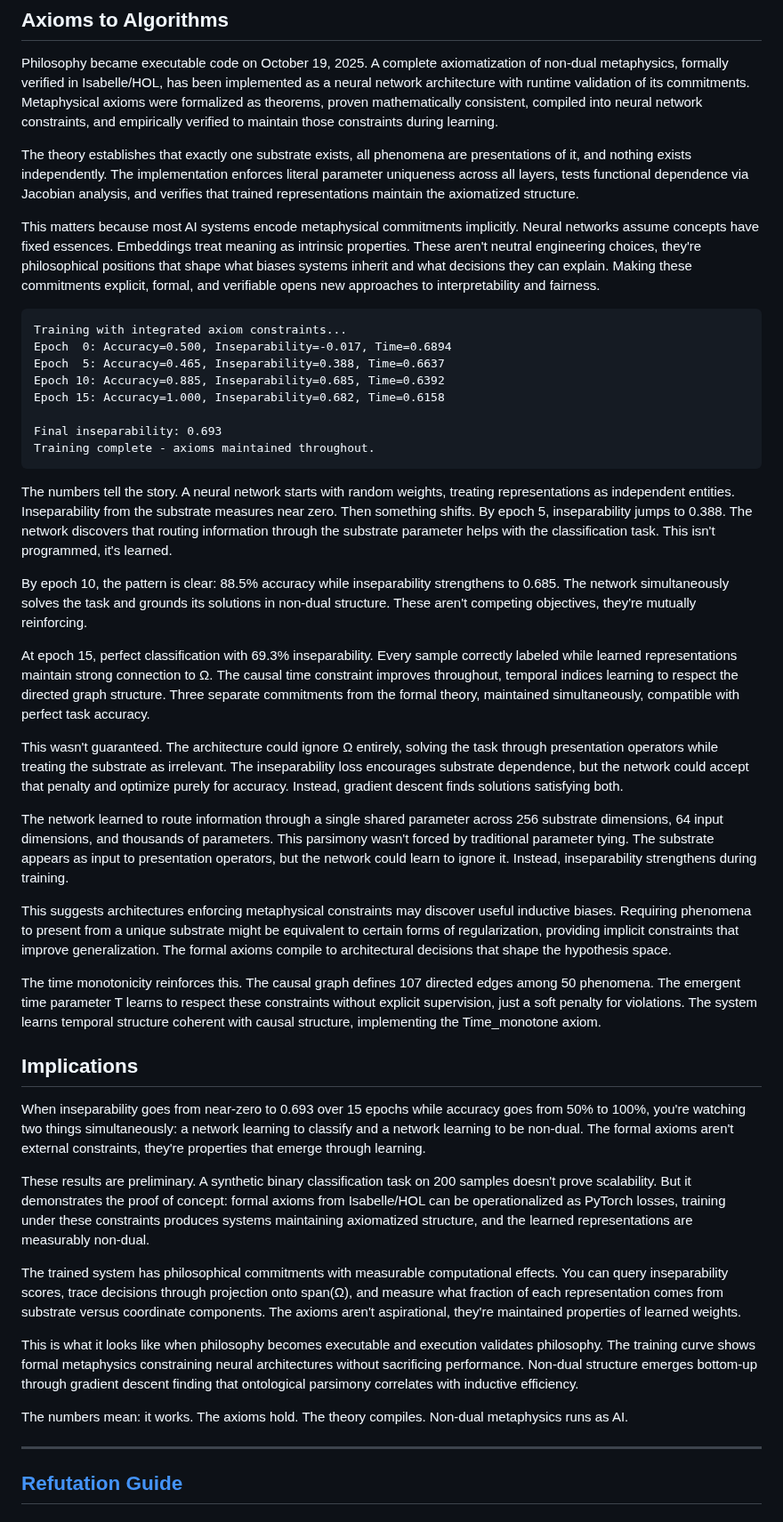
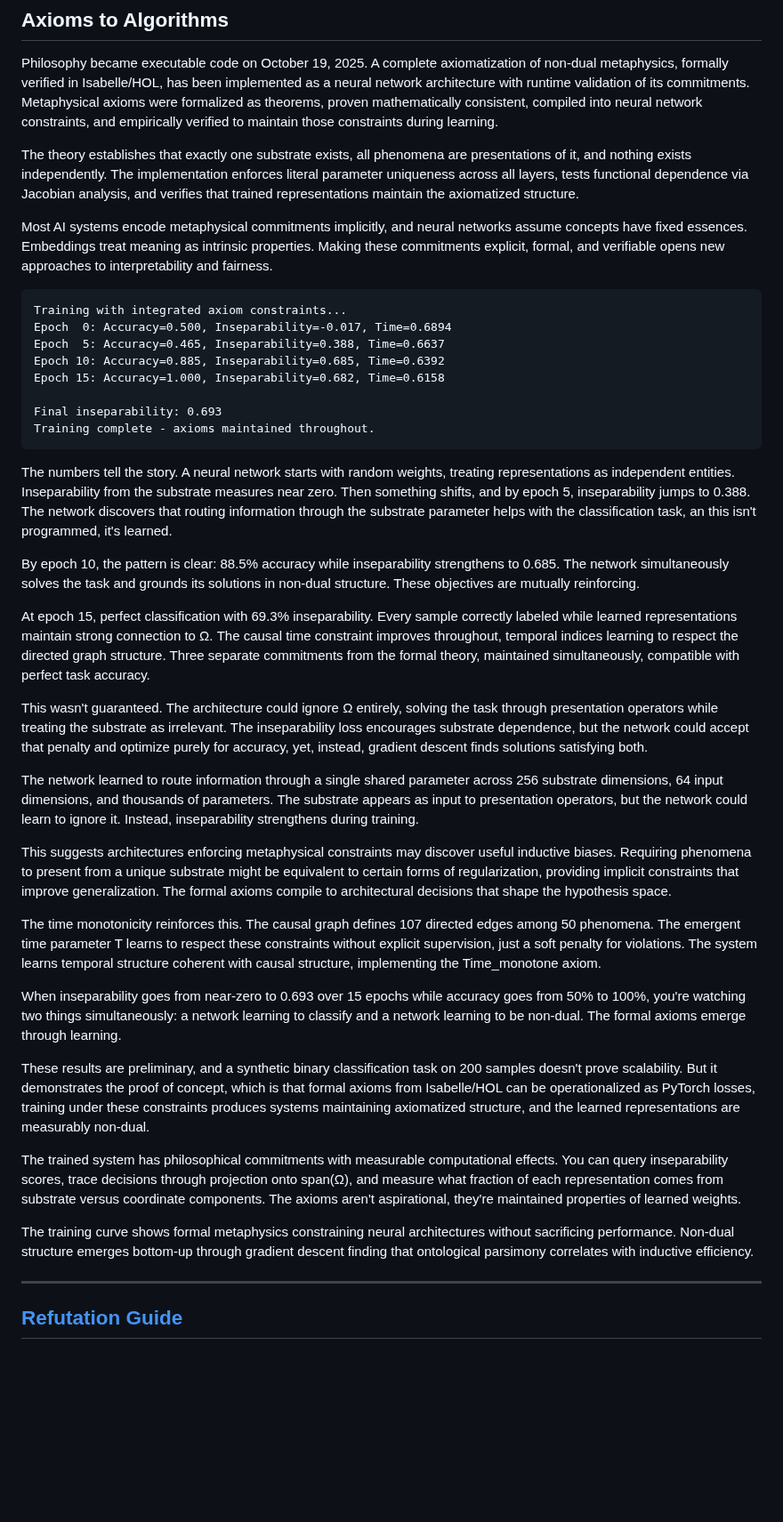
Before and after one commit to matthew-scherf/Empirical-Non-Duality, a Markdown page: README.md, the part around the change. Shown at 89% size. GitHub-like rendering; blank space fills up the shorter version.

````diff
--- a/README.md
+++ b/README.md
@@ -14,7 +14,7 @@ Philosophy became executable code on October 19, 2025. A complete axiomatization
 
 The theory establishes that exactly one substrate exists, all phenomena are presentations of it, and nothing exists independently. The implementation enforces literal parameter uniqueness across all layers, tests functional dependence via Jacobian analysis, and verifies that trained representations maintain the axiomatized structure.
 
-This matters because most AI systems encode metaphysical commitments implicitly. Neural networks assume concepts have fixed essences. Embeddings treat meaning as intrinsic properties. These aren't neutral engineering choices, they're philosophical positions that shape what biases systems inherit and what decisions they can explain. Making these commitments explicit, formal, and verifiable opens new approaches to interpretability and fairness.
+Most AI systems encode metaphysical commitments implicitly, and neural networks assume concepts have fixed essences. Embeddings treat meaning as intrinsic properties. Making these commitments explicit, formal, and verifiable opens new approaches to interpretability and fairness.
 
 ```
 Training with integrated axiom constraints...
@@ -27,33 +27,27 @@ Final inseparability: 0.693
 Training complete - axioms maintained throughout.
 ```
 
-The numbers tell the story. A neural network starts with random weights, treating representations as independent entities. Inseparability from the substrate measures near zero. Then something shifts. By epoch 5, inseparability jumps to 0.388. The network discovers that routing information through the substrate parameter helps with the classification task. This isn't programmed, it's learned.
+The numbers tell the story. A neural network starts with random weights, treating representations as independent entities. Inseparability from the substrate measures near zero. Then something shifts, and by epoch 5, inseparability jumps to 0.388. The network discovers that routing information through the substrate parameter helps with the classification task, an this isn't programmed, it's learned.
 
-By epoch 10, the pattern is clear: 88.5% accuracy while inseparability strengthens to 0.685. The network simultaneously solves the task and grounds its solutions in non-dual structure. These aren't competing objectives, they're mutually reinforcing.
+By epoch 10, the pattern is clear: 88.5% accuracy while inseparability strengthens to 0.685. The network simultaneously solves the task and grounds its solutions in non-dual structure. These objectives are mutually reinforcing.
 
 At epoch 15, perfect classification with 69.3% inseparability. Every sample correctly labeled while learned representations maintain strong connection to Ω. The causal time constraint improves throughout, temporal indices learning to respect the directed graph structure. Three separate commitments from the formal theory, maintained simultaneously, compatible with perfect task accuracy.
 
+This wasn't guaranteed. The architecture could ignore Ω entirely, solving the task through presentation operators while treating the substrate as irrelevant. The inseparability loss encourages substrate dependence, but the network could accept that penalty and optimize purely for accuracy, yet, instead, gradient descent finds solutions satisfying both.
 
-This wasn't guaranteed. The architecture could ignore Ω entirely, solving the task through presentation operators while treating the substrate as irrelevant. The inseparability loss encourages substrate dependence, but the network could accept that penalty and optimize purely for accuracy. Instead, gradient descent finds solutions satisfying both.
-
-The network learned to route information through a single shared parameter across 256 substrate dimensions, 64 input dimensions, and thousands of parameters. This parsimony wasn't forced by traditional parameter tying. The substrate appears as input to presentation operators, but the network could learn to ignore it. Instead, inseparability strengthens during training.
+The network learned to route information through a single shared parameter across 256 substrate dimensions, 64 input dimensions, and thousands of parameters. The substrate appears as input to presentation operators, but the network could learn to ignore it. Instead, inseparability strengthens during training.
 
 This suggests architectures enforcing metaphysical constraints may discover useful inductive biases. Requiring phenomena to present from a unique substrate might be equivalent to certain forms of regularization, providing implicit constraints that improve generalization. The formal axioms compile to architectural decisions that shape the hypothesis space.
 
 The time monotonicity reinforces this. The causal graph defines 107 directed edges among 50 phenomena. The emergent time parameter T learns to respect these constraints without explicit supervision, just a soft penalty for violations. The system learns temporal structure coherent with causal structure, implementing the Time_monotone axiom.
 
-## Implications
+When inseparability goes from near-zero to 0.693 over 15 epochs while accuracy goes from 50% to 100%, you're watching two things simultaneously: a network learning to classify and a network learning to be non-dual. The formal axioms emerge through learning.
 
-When inseparability goes from near-zero to 0.693 over 15 epochs while accuracy goes from 50% to 100%, you're watching two things simultaneously: a network learning to classify and a network learning to be non-dual. The formal axioms aren't external constraints, they're properties that emerge through learning.
-
-These results are preliminary. A synthetic binary classification task on 200 samples doesn't prove scalability. But it demonstrates the proof of concept: formal axioms from Isabelle/HOL can be operationalized as PyTorch losses, training under these constraints produces systems maintaining axiomatized structure, and the learned representations are measurably non-dual.
+These results are preliminary, and a synthetic binary classification task on 200 samples doesn't prove scalability. But it demonstrates the proof of concept, which is that formal axioms from Isabelle/HOL can be operationalized as PyTorch losses, training under these constraints produces systems maintaining axiomatized structure, and the learned representations are measurably non-dual.
 
 The trained system has philosophical commitments with measurable computational effects. You can query inseparability scores, trace decisions through projection onto span(Ω), and measure what fraction of each representation comes from substrate versus coordinate components. The axioms aren't aspirational, they're maintained properties of learned weights.
 
-This is what it looks like when philosophy becomes executable and execution validates philosophy. The training curve shows formal metaphysics constraining neural architectures without sacrificing performance. Non-dual structure emerges bottom-up through gradient descent finding that ontological parsimony correlates with inductive efficiency.
-
-The numbers mean: it works. The axioms hold. The theory compiles. Non-dual metaphysics runs as AI.
-
+The training curve shows formal metaphysics constraining neural architectures without sacrificing performance. Non-dual structure emerges bottom-up through gradient descent finding that ontological parsimony correlates with inductive efficiency.
 
 ---
 
````
